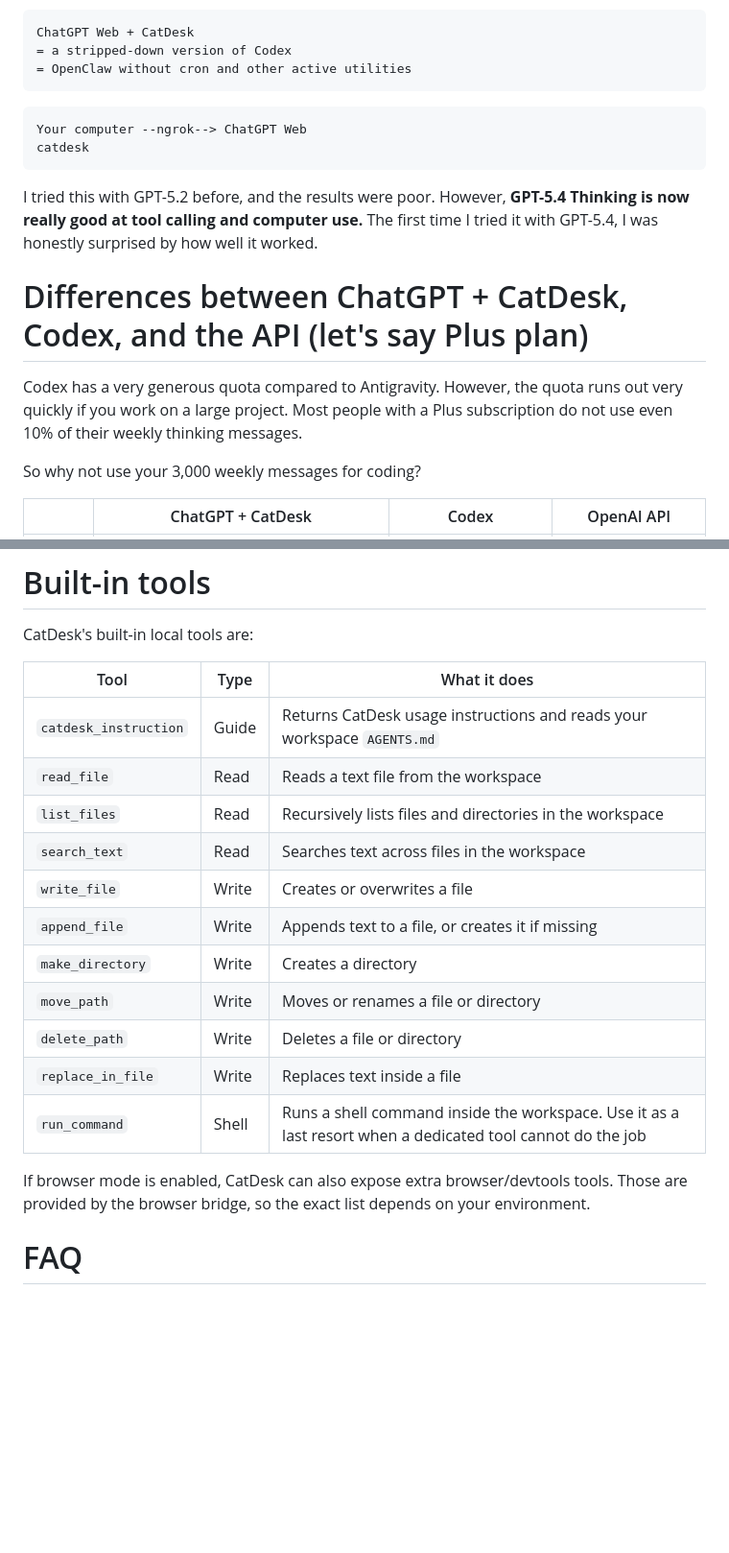
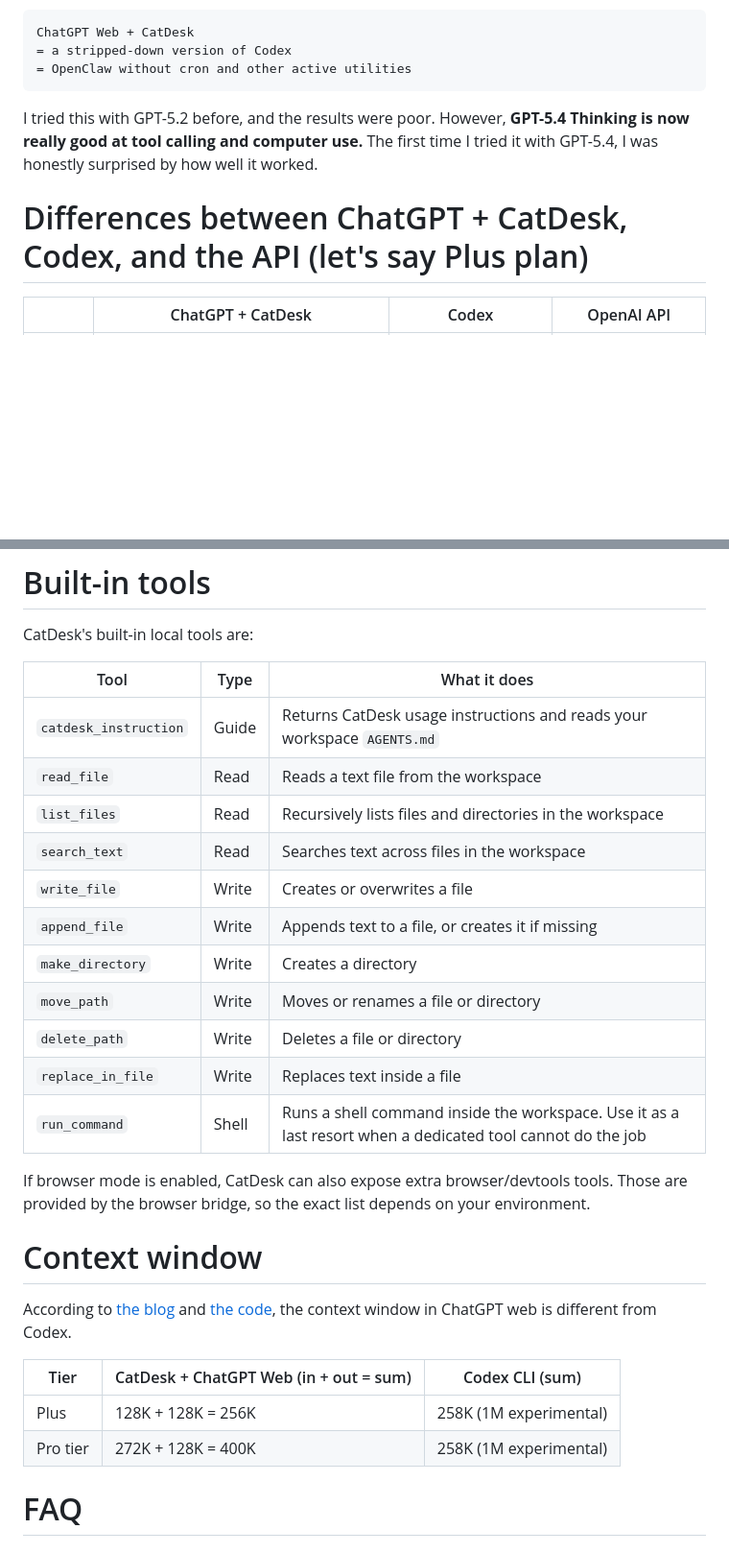
Before and after one commit to Xeift/CatDesk, a Markdown page: README.md, 2 parts joined by grey strips. Shown at 96% size. Rendered like a GitHub page; blank space fills up the shorter version.

````diff
--- a/README.md
+++ b/README.md
@@ -26,18 +34,9 @@ ChatGPT Web + CatDesk
 = OpenClaw without cron and other active utilities
 ```
 
-```text
-Your computer --ngrok--> ChatGPT Web
-catdesk
-```
-
 I tried this with GPT-5.2 before, and the results were poor. However, **GPT-5.4 Thinking is now really good at tool calling and computer use.** The first time I tried it with GPT-5.4, I was honestly surprised by how well it worked.
 
 # Differences between ChatGPT + CatDesk, Codex, and the API (let's say Plus plan)
-
-Codex has a very generous quota compared to Antigravity. However, the quota runs out very quickly if you work on a large project. Most people with a Plus subscription do not use even 10% of their weekly thinking messages.
-
-So why not use your 3,000 weekly messages for coding?
 
 |       | ChatGPT + CatDesk                                | Codex                   | OpenAI API           |
 | ----- | ------------------------------------------------ | ----------------------- | -------------------- |
@@ -101,21 +100,30 @@ Always call catdesk_instruction after list_resources, and follow the instruction
 
 CatDesk's built-in local tools are:
 
-| Tool | Type | What it does |
-| ----- | ----- | ----- |
-| `catdesk_instruction` | Guide | Returns CatDesk usage instructions and reads your workspace `AGENTS.md` |
-| `read_file` | Read | Reads a text file from the workspace |
-| `list_files` | Read | Recursively lists files and directories in the workspace |
-| `search_text` | Read | Searches text across files in the workspace |
-| `write_file` | Write | Creates or overwrites a file |
-| `append_file` | Write | Appends text to a file, or creates it if missing |
-| `make_directory` | Write | Creates a directory |
-| `move_path` | Write | Moves or renames a file or directory |
-| `delete_path` | Write | Deletes a file or directory |
-| `replace_in_file` | Write | Replaces text inside a file |
-| `run_command` | Shell | Runs a shell command inside the workspace. Use it as a last resort when a dedicated tool cannot do the job |
+| Tool                  | Type  | What it does                                                                                               |
+| --------------------- | ----- | ---------------------------------------------------------------------------------------------------------- |
+| `catdesk_instruction` | Guide | Returns CatDesk usage instructions and reads your workspace `AGENTS.md`                                    |
+| `read_file`           | Read  | Reads a text file from the workspace                                                                       |
+| `list_files`          | Read  | Recursively lists files and directories in the workspace                                                   |
+| `search_text`         | Read  | Searches text across files in the workspace                                                                |
+| `write_file`          | Write | Creates or overwrites a file                                                                               |
+| `append_file`         | Write | Appends text to a file, or creates it if missing                                                           |
+| `make_directory`      | Write | Creates a directory                                                                                        |
+| `move_path`           | Write | Moves or renames a file or directory                                                                       |
+| `delete_path`         | Write | Deletes a file or directory                                                                                |
+| `replace_in_file`     | Write | Replaces text inside a file                                                                                |
+| `run_command`         | Shell | Runs a shell command inside the workspace. Use it as a last resort when a dedicated tool cannot do the job |
 
 If browser mode is enabled, CatDesk can also expose extra browser/devtools tools. Those are provided by the browser bridge, so the exact list depends on your environment.
+
+# Context window
+
+According to [the blog](<https://help.openai.com/en/articles/11909943-gpt-53-and-gpt-54-in-chatgpt#:~:text=Thinking%20(GPT%E2%80%915.4%20Thinking)>) and [the code](https://github.com/openai/codex/blob/main/codex-rs/models-manager/src/model_info.rs#L85), the context window in ChatGPT web is different from Codex.
+
+| Tier     | CatDesk + ChatGPT Web (in + out = sum) | Codex CLI (sum)        |
+| -------- | -------------------------------------- | ---------------------- |
+| Plus     | 128K + 128K = 256K                     | 258K (1M experimental) |
+| Pro tier | 272K + 128K = 400K                     | 258K (1M experimental) |
 
 # FAQ
 
````
Also changed, not shown: other parts of README.md (+15 -1 lines).
